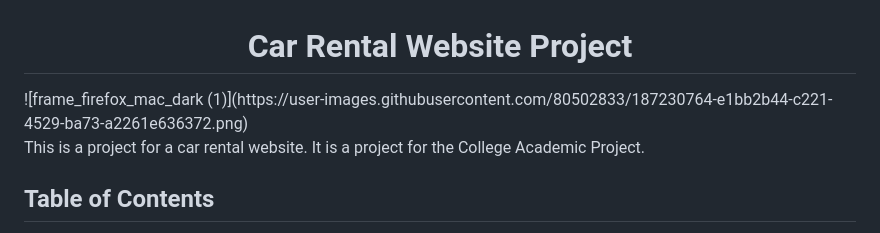
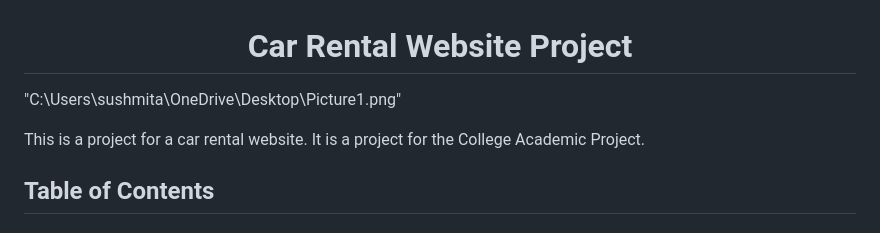
Before and after one commit to rohitballari/Car_Rental_Project, a Markdown page: README.md, the part around the change. Drawn GitHub-style.

```diff
--- a/README.md
+++ b/README.md
@@ -1,6 +1,7 @@
 
 <h1 align="center">Car Rental Website Project</h1>
-![frame_firefox_mac_dark (1)](https://user-images.githubusercontent.com/80502833/187230764-e1bb2b44-c221-4529-ba73-a2261e636372.png)
+
+"C:\Users\sushmita\OneDrive\Desktop\Picture1.png"
 
 This is a project for a car rental website. It is a project for the College Academic Project.
 
```
